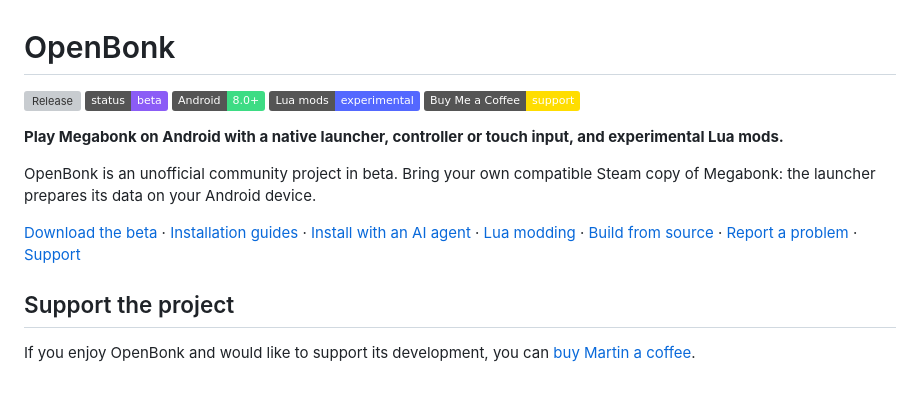
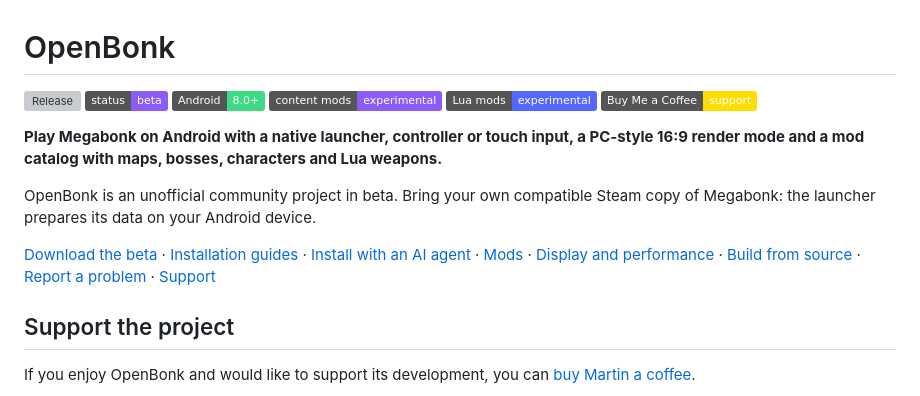
Before and after one commit to martin2844/OpenBonk, a Markdown page: README.md, the part around one of its changes. Drawn GitHub-style; badges without logos; grey boxes are pictures that could not be loaded.

```diff
--- a/README.md
+++ b/README.md
@@ -3,14 +3,15 @@
 [![Release](https://img.shields.io/github/v/release/martin2844/OpenBonk?include_prereleases&label=release&color=ff9f0a)](https://github.com/martin2844/OpenBonk/releases)
 [![Status: beta](https://img.shields.io/badge/status-beta-8b5cf6)](https://github.com/martin2844/OpenBonk/releases)
 [![Android 8.0+](https://img.shields.io/badge/Android-8.0%2B-3ddc84?logo=android&logoColor=white)](#start-playing)
+[![Content mods: experimental](https://img.shields.io/badge/content%20mods-experimental-8b5cf6)](docs/MODDING.md)
 [![Lua mods: experimental](https://img.shields.io/badge/Lua%20mods-experimental-5468ff?logo=lua&logoColor=white)](docs/MODDING.md)
 [![Buy Me a Coffee](https://img.shields.io/badge/Buy%20Me%20a%20Coffee-support-ffdd00?logo=buymeacoffee&logoColor=black)](https://buymeacoffee.com/martin2844)
 
-**Play Megabonk on Android with a native launcher, controller or touch input, and experimental Lua mods.**
+**Play Megabonk on Android with a native launcher, controller or touch input, a PC-style 16:9 render mode and a mod catalog with maps, bosses, characters and Lua weapons.**
 
 OpenBonk is an unofficial community project in beta. Bring your own compatible Steam copy of Megabonk: the launcher prepares its data on your Android device.
 
-[Download the beta](https://github.com/martin2844/OpenBonk/releases) · [Installation guides](#installation-guides) · [Install with an AI agent](#install-with-an-ai-agent) · [Lua modding](docs/MODDING.md) · [Build from source](docs/BUILD_QUICKSTART.md) · [Report a problem](https://github.com/martin2844/OpenBonk/issues) · [Support](#support-the-project)
+[Download the beta](https://github.com/martin2844/OpenBonk/releases) · [Installation guides](#installation-guides) · [Install with an AI agent](#install-with-an-ai-agent) · [Mods](#mods) · [Display and performance](#display-and-performance) · [Build from source](docs/BUILD_QUICKSTART.md) · [Report a problem](https://github.com/martin2844/OpenBonk/issues) · [Support](#support-the-project)
 
 ## Support the project
 
```
Also changed, not shown: other parts of README.md (+41 -8 lines), docs/MODDING.md (+3 -3 lines), docs/screenshots/launcher-mods.png, docs/screenshots/launcher-settings.png (added), docs/screenshots/nimbo.png (added).
